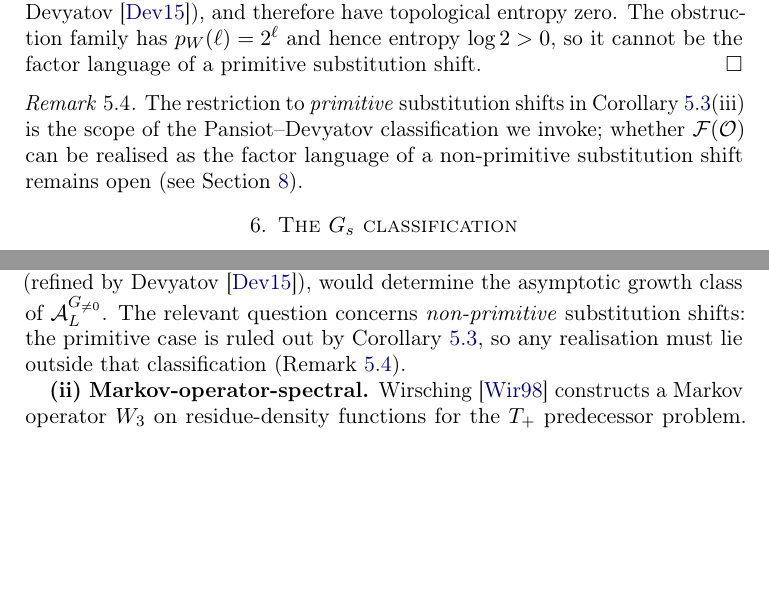
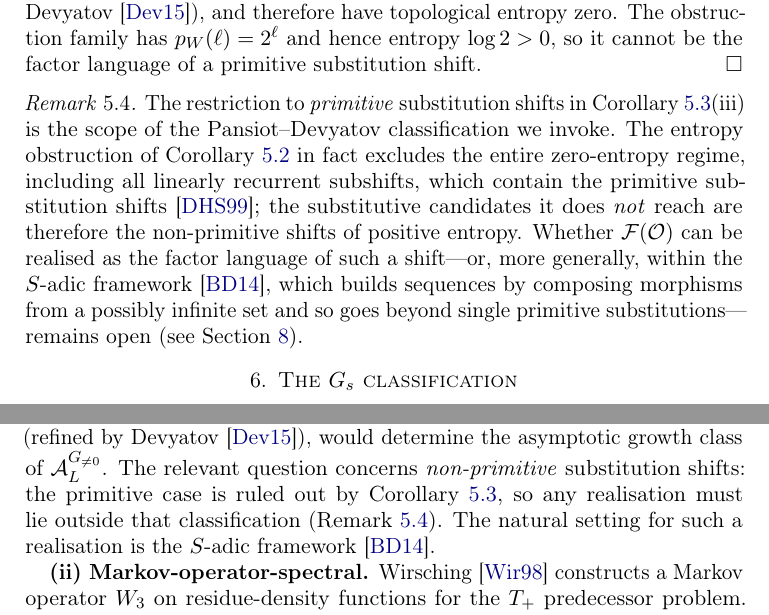
Before and after one commit to yaccob/collatz, a LaTeX paper (manuscripts/obstruction_residues/obstruction_residues.tex): two parts of pages 13 and 20 of 23, joined at a grey line, cut so that both start at the same text, the shorter picture padded with empty space. Compiled offline with pdfLaTeX.

Commit message:
docs(obstruction_residues): sharpen the non-primitive substitution remark via the entropy obstruction
Remark rem:non-primitive and open-question (i) now use the entropy
obstruction (Cor. entropy) to exclude the entire zero-entropy regime, not
just the primitive case, isolating the remaining substitutive candidates as
the non-primitive shifts of positive entropy.

- note that linearly recurrent subshifts (which contain the primitive
  substitution shifts) are zero-entropy and hence excluded, citing
  Durand-Host-Skau 1999
- point to the S-adic framework (Berthe-Delecroix 2014) as the natural
  setting for a possible non-primitive realisation, in both the remark and
  open-question (i)
- add the two corresponding references; rebuild the PDF

```diff
--- a/manuscripts/obstruction_residues/obstruction_residues.tex
+++ b/manuscripts/obstruction_residues/obstruction_residues.tex
@@ -900,9 +900,16 @@ substitution shift. \qedhere
 \begin{remark}\label{rem:non-primitive}
 The restriction to \emph{primitive} substitution shifts in
 Corollary~\ref{cor:no-substitution}(iii) is the scope of the
-Pansiot--Devyatov classification we invoke; whether $\Fac(\Obs)$ can be
-realised as the factor language of a non-primitive substitution shift
-remains open (see Section~\ref{sec:open}).
+Pansiot--Devyatov classification we invoke. The entropy obstruction of
+Corollary~\ref{cor:entropy} in fact excludes the entire zero-entropy
+regime, including all linearly recurrent subshifts, which contain the
+primitive substitution shifts~\cite{DurandHostSkau1999}; the substitutive
+candidates it does \emph{not} reach are therefore the non-primitive shifts
+of positive entropy. Whether $\Fac(\Obs)$ can be realised as the factor
+language of such a shift---or, more generally, within the $S$-adic
+framework~\cite{BertheDelecroix2014}, which builds sequences by composing
+morphisms from a possibly infinite set and so goes beyond single primitive
+substitutions---remains open (see Section~\ref{sec:open}).
 \end{remark}
 
 % =============================================================================
@@ -1365,7 +1372,8 @@ Devyatov~\cite{Devyatov2015}), would determine the asymptotic growth
 class of $\Atom_L^{G_{\ne 0}}$. The relevant question concerns
 \emph{non-primitive} substitution shifts: the primitive case is ruled out
 by Corollary~\ref{cor:no-substitution}, so any realisation must lie
-outside that classification (Remark~\ref{rem:non-primitive}).
+outside that classification (Remark~\ref{rem:non-primitive}). The natural
+setting for such a realisation is the $S$-adic framework~\cite{BertheDelecroix2014}.
 
 \textbf{(ii) Markov-operator-spectral.} Wirsching~\cite{Wirsching1998}
 constructs a Markov operator $W_3$ on residue-density functions for the
```
Also changed, not shown: manuscripts/obstruction_residues/references.bib (+25 -0 lines), manuscripts/obstruction_residues/obstruction_residues.pdf.
